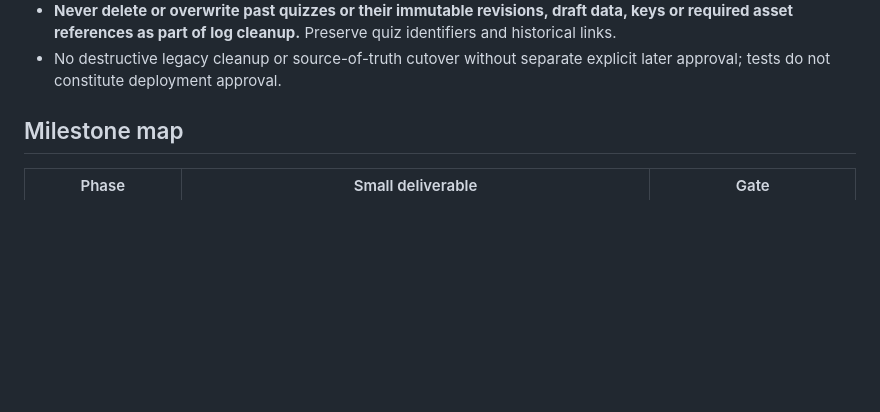
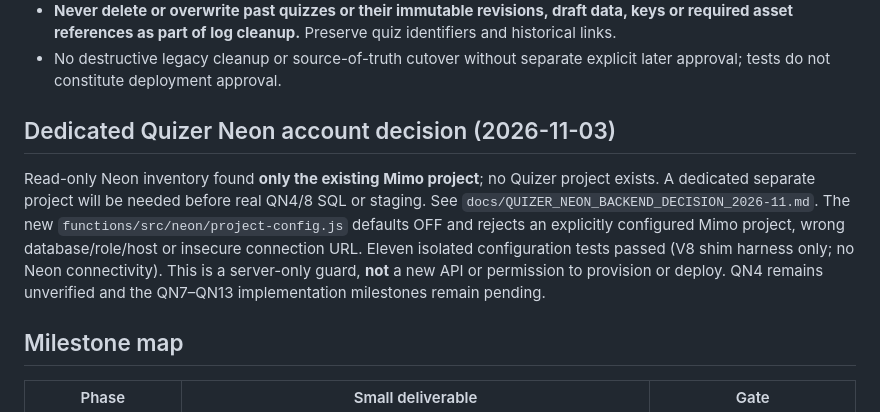
Before and after one commit to azmath25/quizer, a Markdown page: docs/QUIZER_IMPROVEMENT_ROADMAP_2026-11.md, the part around the change. Drawn GitHub-style; blank space fills up the shorter version.

Commit message:
docs: account-verified Neon isolation and disabled connection guard checkpoint

```diff
--- a/docs/QUIZER_IMPROVEMENT_ROADMAP_2026-11.md
+++ b/docs/QUIZER_IMPROVEMENT_ROADMAP_2026-11.md
@@ -55,6 +55,10 @@ or the archive worker is unavailable.
 - **Never delete or overwrite past quizzes or their immutable revisions, draft data, keys or required asset references as part of log cleanup.** Preserve quiz identifiers and historical links.
 - No destructive legacy cleanup or source-of-truth cutover without separate
   explicit later approval; tests do not constitute deployment approval.
+
+## Dedicated Quizer Neon account decision (2026-11-03)
+
+Read-only Neon inventory found **only the existing Mimo project**; no Quizer project exists. A dedicated separate project will be needed before real QN4/8 SQL or staging. See `docs/QUIZER_NEON_BACKEND_DECISION_2026-11.md`. The new `functions/src/neon/project-config.js` defaults OFF and rejects an explicitly configured Mimo project, wrong database/role/host or insecure connection URL. Eleven isolated configuration tests passed (V8 shim harness only; no Neon connectivity). This is a server-only guard, **not** a new API or permission to provision or deploy. QN4 remains unverified and the QN7–QN13 implementation milestones remain pending.
 
 ## Milestone map
 
```
